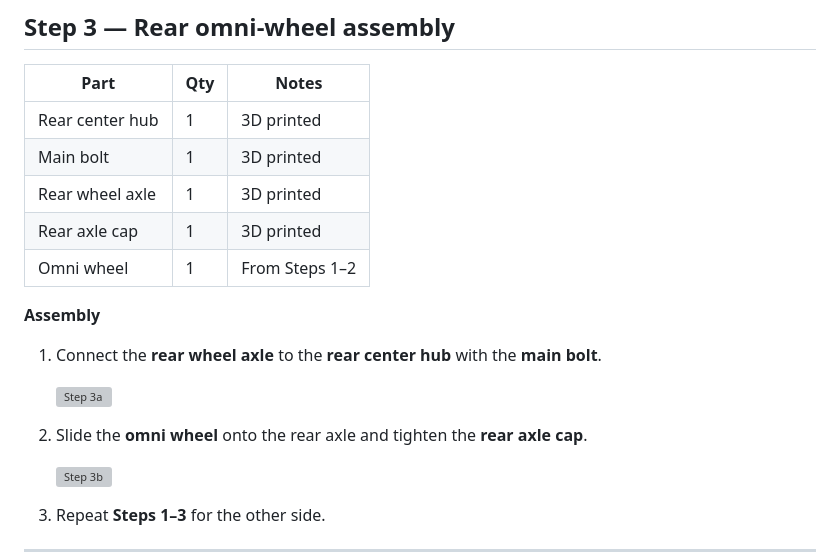
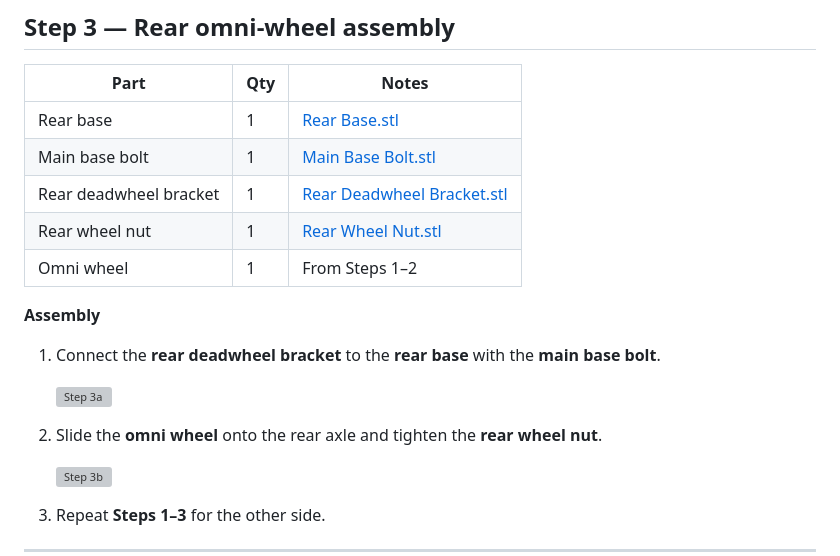
Before and after one commit to timrobot/SOBle, a Markdown page: assembly/README.md, the part around one of its changes. GitHub-like rendering; grey boxes are pictures that could not be loaded.

```diff
--- a/assembly/README.md
+++ b/assembly/README.md
@@ -44,20 +44,20 @@ Each step has an illustration where noted (see the [quick reference](#quick-refe
 
 | Part | Qty | Notes |
 | ---- | --- | ----- |
-| Rear center hub | 1 | 3D printed |
-| Main bolt | 1 | 3D printed |
-| Rear wheel axle | 1 | 3D printed |
-| Rear axle cap | 1 | 3D printed |
+| Rear base | 1 | [Rear Base.stl](../STL/KiloChassis/Base%20Components/Rear%20Base.stl) |
+| Main base bolt | 1 | [Main Base Bolt.stl](../STL/KiloChassis/Bolts/Main%20Base%20Bolt.stl) |
+| Rear deadwheel bracket | 1 | [Rear Deadwheel Bracket.stl](../STL/KiloChassis/Rear%20Deadwheel/Rear%20Deadwheel%20Bracket.stl) |
+| Rear wheel nut | 1 | [Rear Wheel Nut.stl](../STL/KiloChassis/Rear%20Deadwheel/Rear%20Wheel%20Nut.stl) |
 | Omni wheel | 1 | From Steps 1–2 |
 
 
 **Assembly**
 
-1. Connect the **rear wheel axle** to the **rear center hub** with the **main bolt**.
+1. Connect the **rear deadwheel bracket** to the **rear base** with the **main base bolt**.
 
    <img src="3a.png" height="280" alt="Step 3a">
 
-2. Slide the **omni wheel** onto the rear axle and tighten the **rear axle cap**.
+2. Slide the **omni wheel** onto the rear axle and tighten the **rear wheel nut**.
 
    <img src="3b.png" height="280" alt="Step 3b">
 
```
Also changed, not shown: other parts of assembly/README.md (+35 -35 lines).
